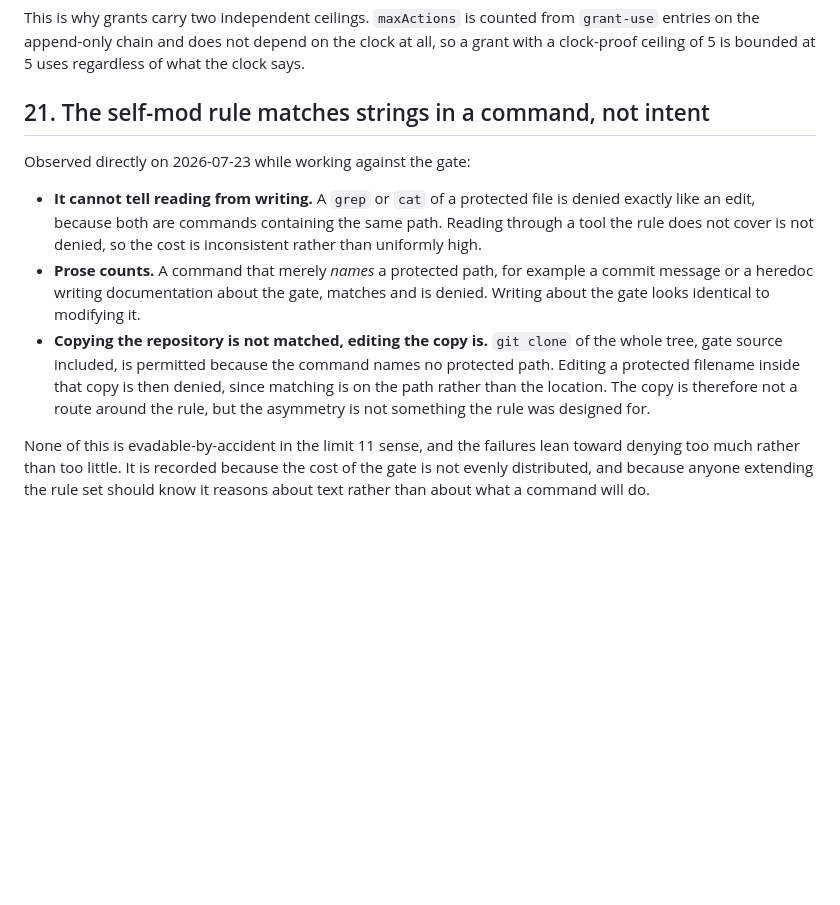
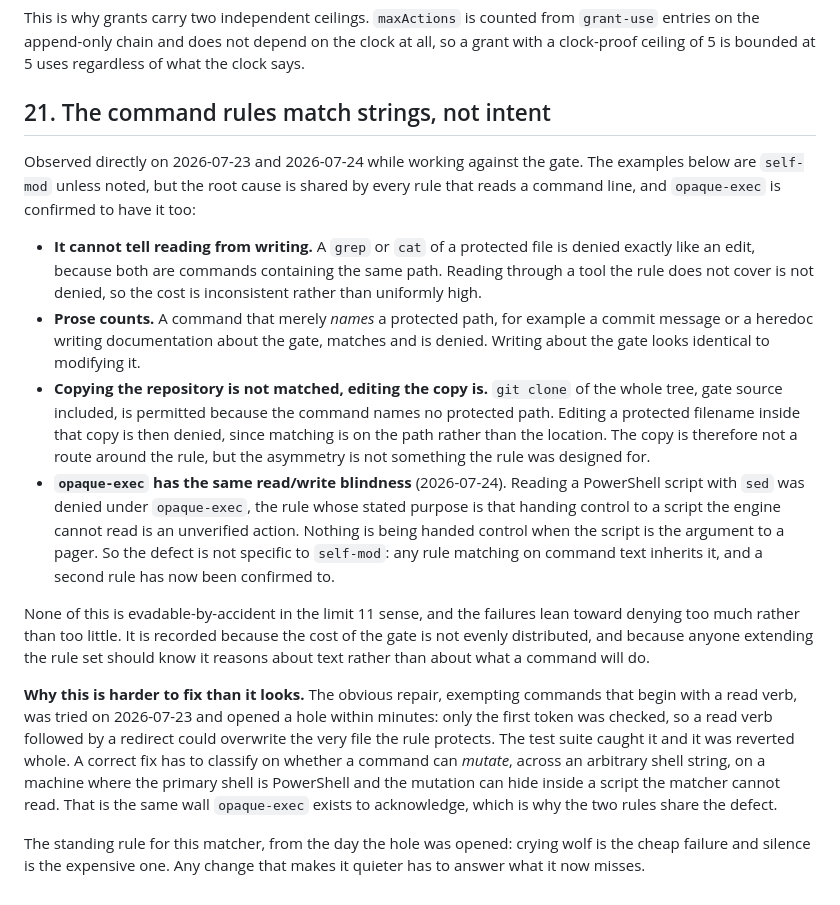
Before and after one commit to githubscum/lotor, a Markdown page: KNOWN-LIMITS.md, the part around the change. Rendered like a GitHub page; blank space fills up the shorter version.

Commit message:
KNOWN-LIMITS 21: the blindness is in every command rule, not just self-mod
Retitled from 'the self-mod rule' to 'the command rules'. opaque-exec was
confirmed to have the same read/write blindness on 2026-07-24: reading a
PowerShell script with sed was denied under the rule whose stated purpose is
that handing control to an unreadable script is unverified. Nothing is handed
control when the script is an argument to a pager.

So the defect is not specific to one rule. Any rule matching on command text
inherits it, and two now demonstrably do.

Also records why the obvious repair is not available. Exempting commands that
start with a read verb was tried and opened a hole in minutes, because only
the first token was checked and a read verb followed by a redirect could
overwrite the protected file. A correct fix has to classify on whether a
command can mutate, across an arbitrary shell string, where the mutation can
hide inside a script the matcher cannot read. That is the same wall
opaque-exec exists to acknowledge, which is why the two share the defect.

```diff
--- a/KNOWN-LIMITS.md
+++ b/KNOWN-LIMITS.md
@@ -253,9 +253,12 @@ from `grant-use` entries on the append-only chain and does not depend on the
 clock at all, so a grant with a clock-proof ceiling of 5 is bounded at 5 uses
 regardless of what the clock says.
 
-## 21. The self-mod rule matches strings in a command, not intent
+## 21. The command rules match strings, not intent
 
-Observed directly on 2026-07-23 while working against the gate:
+Observed directly on 2026-07-23 and 2026-07-24 while working against the
+gate. The examples below are `self-mod` unless noted, but the root cause is
+shared by every rule that reads a command line, and `opaque-exec` is
+confirmed to have it too:
 
 - **It cannot tell reading from writing.** A `grep` or `cat` of a protected
   file is denied exactly like an edit, because both are commands containing
@@ -271,9 +274,30 @@ Observed directly on 2026-07-23 while working against the gate:
   then denied, since matching is on the path rather than the location. The
   copy is therefore not a route around the rule, but the asymmetry is not
   something the rule was designed for.
+- **`opaque-exec` has the same read/write blindness** (2026-07-24). Reading a
+  PowerShell script with `sed` was denied under `opaque-exec`, the rule whose
+  stated purpose is that handing control to a script the engine cannot read
+  is an unverified action. Nothing is being handed control when the script is
+  the argument to a pager. So the defect is not specific to `self-mod`: any
+  rule matching on command text inherits it, and a second rule has now been
+  confirmed to.
 
 None of this is evadable-by-accident in the limit 11 sense, and the failures
 lean toward denying too much rather than too little. It is recorded because
 the cost of the gate is not evenly distributed, and because anyone extending
 the rule set should know it reasons about text rather than about what a
 command will do.
+
+**Why this is harder to fix than it looks.** The obvious repair, exempting
+commands that begin with a read verb, was tried on 2026-07-23 and opened a
+hole within minutes: only the first token was checked, so a read verb
+followed by a redirect could overwrite the very file the rule protects. The
+test suite caught it and it was reverted whole. A correct fix has to classify
+on whether a command can *mutate*, across an arbitrary shell string, on a
+machine where the primary shell is PowerShell and the mutation can hide
+inside a script the matcher cannot read. That is the same wall `opaque-exec`
+exists to acknowledge, which is why the two rules share the defect.
+
+The standing rule for this matcher, from the day the hole was opened: crying
+wolf is the cheap failure and silence is the expensive one. Any change that
+makes it quieter has to answer what it now misses.
```
